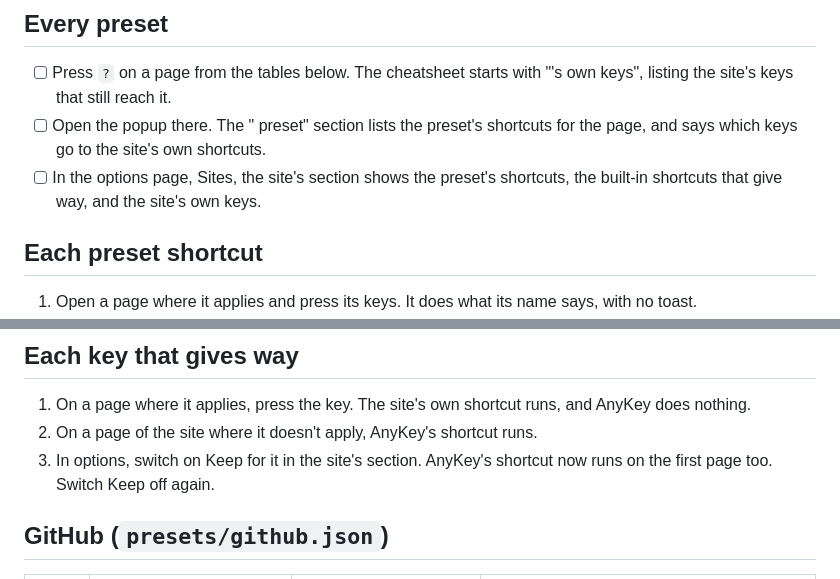
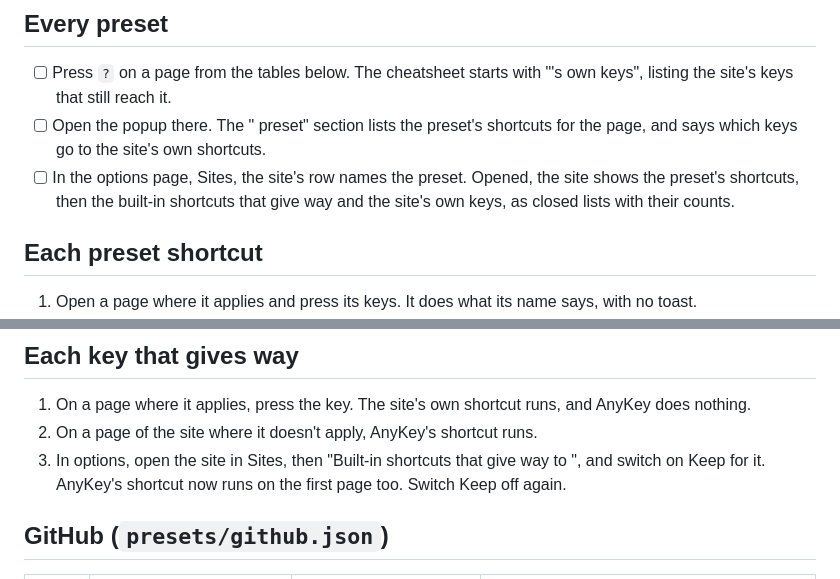
Before and after one commit to JatinAssudaney/AnyKey, a Markdown page: docs/preset-checklist.md, 2 parts joined by grey strips. Drawn GitHub-style.

Commit message:
Preset checklist: follow the Sites list
Sites now opens one site at a time, and a preset's built-in shortcuts that give way and the site's own keys start closed, so the checklist says where to find them.

```diff
--- a/docs/preset-checklist.md
+++ b/docs/preset-checklist.md
@@ -12,7 +12,7 @@ How to check a preset on the live site. Every preset shortcut ships with `verifi
 
 - [ ] Press `?` on a page from the tables below. The cheatsheet starts with "<Site>'s own keys", listing the site's keys that still reach it.
 - [ ] Open the popup there. The "<Site> preset" section lists the preset's shortcuts for the page, and says which keys go to the site's own shortcuts.
-- [ ] In the options page, Sites, the site's section shows the preset's shortcuts, the built-in shortcuts that give way, and the site's own keys.
+- [ ] In the options page, Sites, the site's row names the preset. Opened, the site shows the preset's shortcuts, then the built-in shortcuts that give way and the site's own keys, as closed lists with their counts.
 
 ## Each preset shortcut
 
@@ -24,7 +24,7 @@ How to check a preset on the live site. Every preset shortcut ships with `verifi
 
 1. On a page where it applies, press the key. The site's own shortcut runs, and AnyKey does nothing.
 2. On a page of the site where it doesn't apply, AnyKey's shortcut runs.
-3. In options, switch on Keep for it in the site's section. AnyKey's shortcut now runs on the first page too. Switch Keep off again.
+3. In options, open the site in Sites, then "Built-in shortcuts that give way to <Site>", and switch on Keep for it. AnyKey's shortcut now runs on the first page too. Switch Keep off again.
 
 ## GitHub (`presets/github.json`)
 
```
